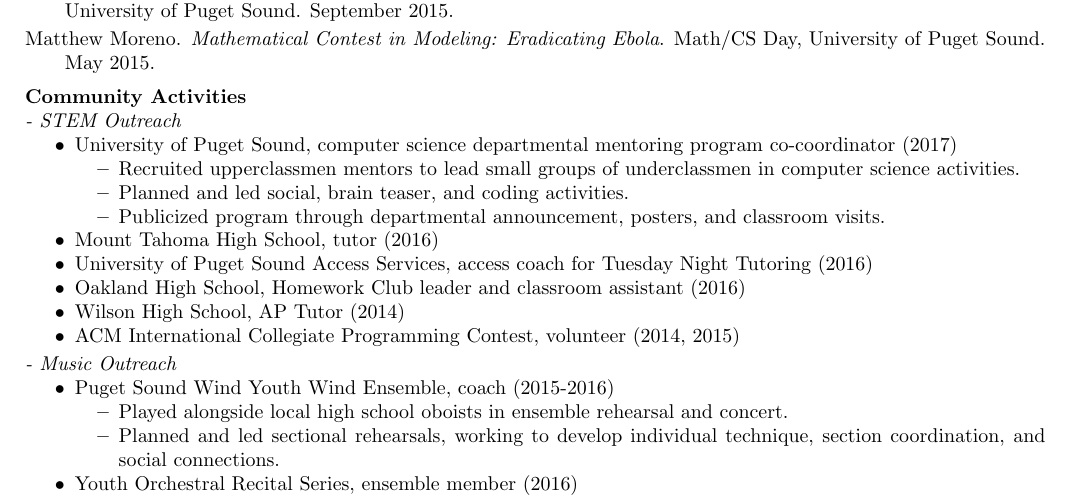
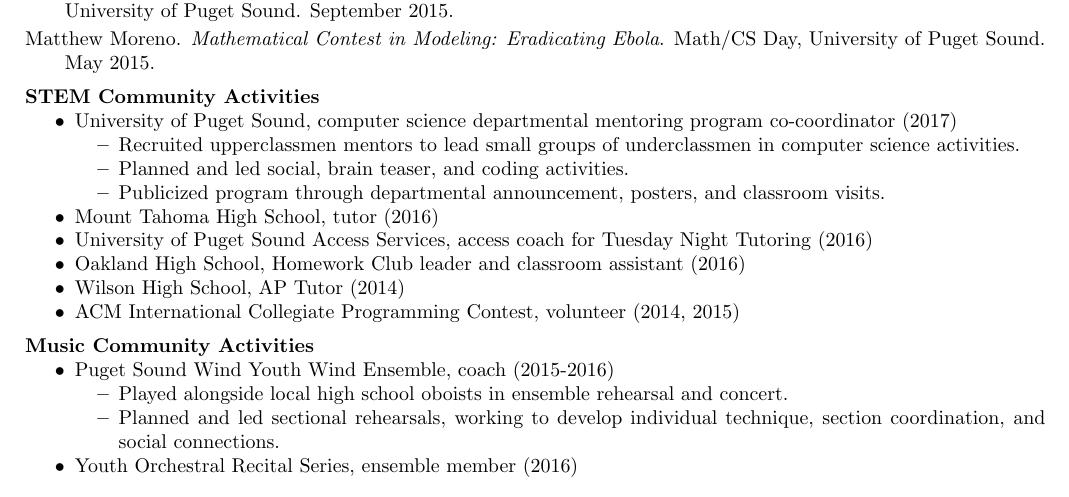
Before and after one commit to mmore500/mmore500.github.io, a LaTeX CV (main.tex, which reads tex/community.tex): part of page 3 of 3, cut so that both start at the same text. Compiled offline with pdfLaTeX.

Commit message:
Break community activities into separate sections

```diff
--- a/tex/community.tex
+++ b/tex/community.tex
@@ -1,5 +1,4 @@
-\section{Community Activities}
-\textit{- STEM Outreach}
+\section{STEM Community Activities}
 \begin{itemize}
 \item University of Puget Sound, computer science departmental mentoring program co-coordinator (2017)
 \begin{itemize}
@@ -14,7 +13,8 @@
 \item ACM International Collegiate Programming Contest, volunteer (2014, 2015)
 \end{itemize}
 \vspace{-3.5mm}
-\textit{- Music Outreach}
+
+\section{Music Community Activities}
 \begin{itemize}
 \item Puget Sound Wind Youth Wind Ensemble, coach (2015-2016)
 \begin{itemize}
```
Also changed, not shown: tex/community.tex (3 more changed lines).
